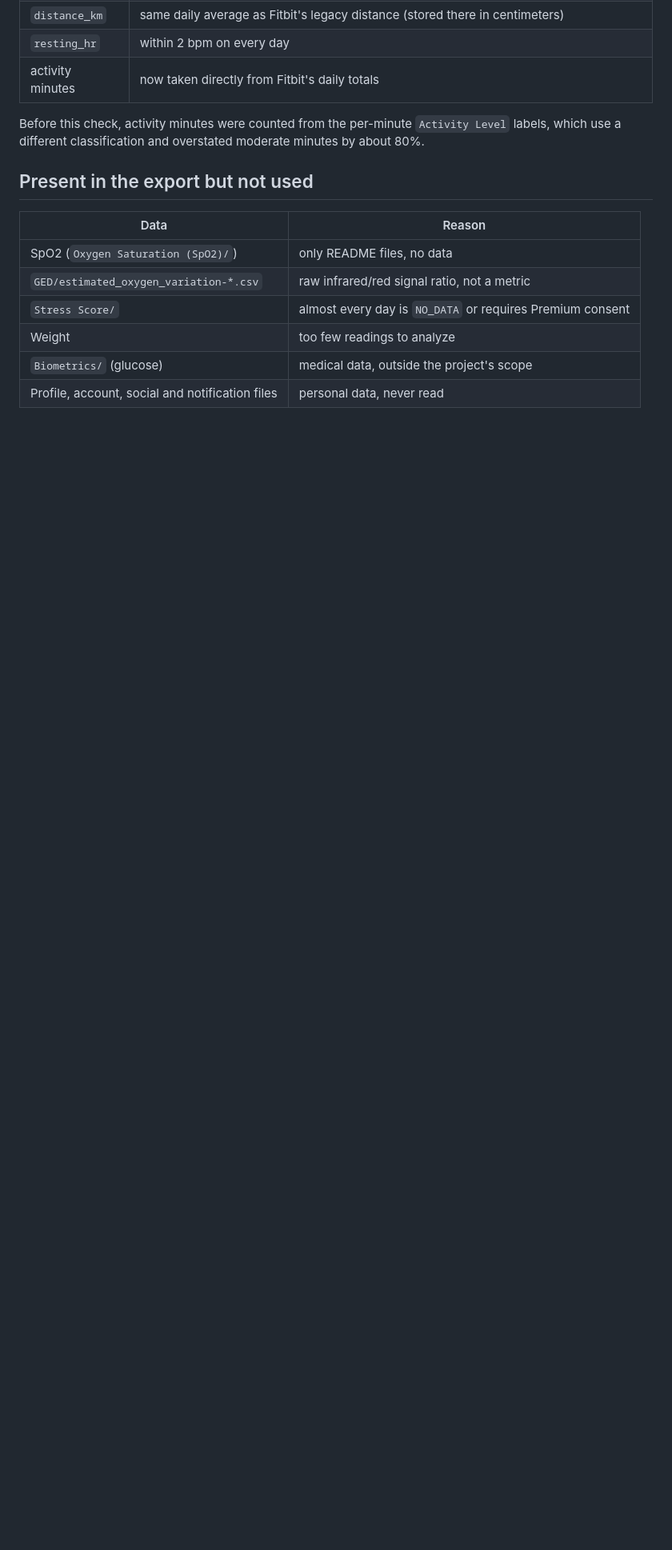
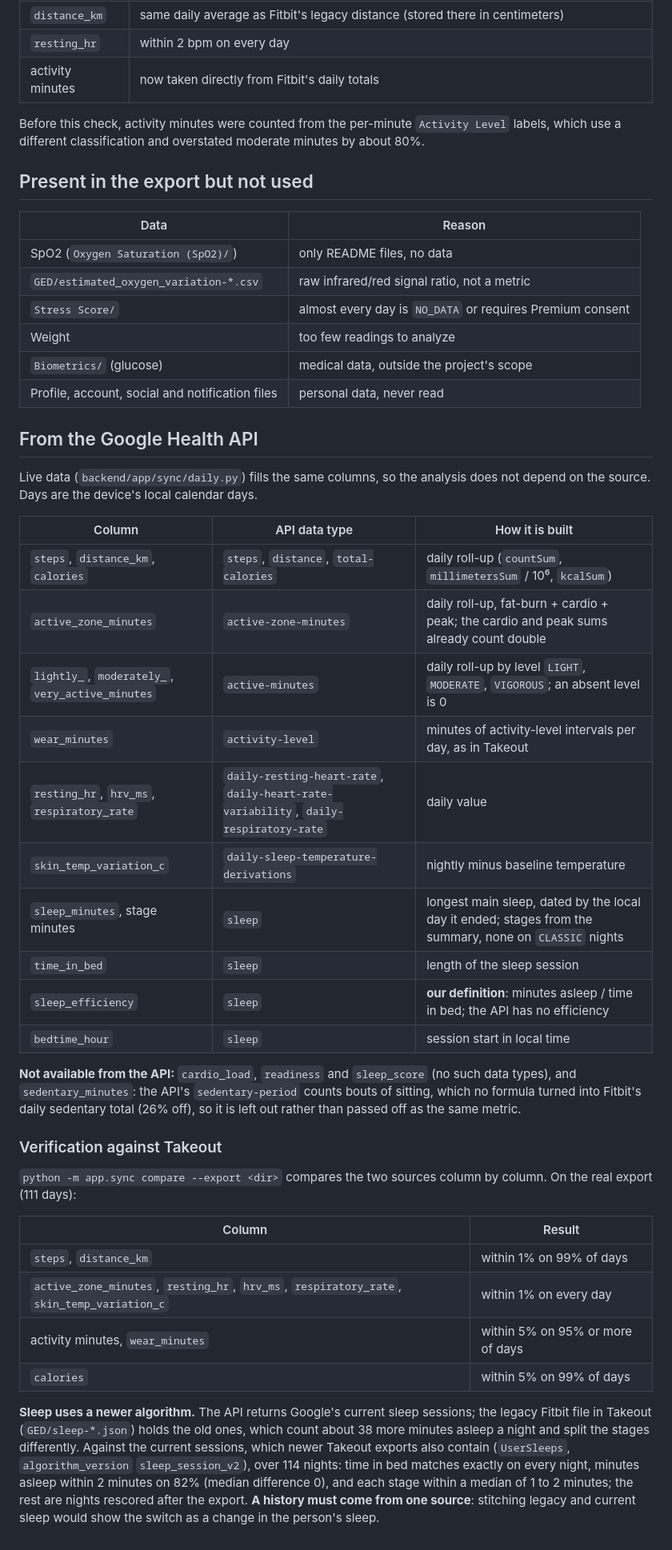
Before and after one commit to assi09/503P_Project, a Markdown page: docs/metrics.md, the part around the change. Shown at 80% size. Drawn GitHub-style; blank space fills up the shorter version.

Commit message:
Document the API's columns and how they were verified
Lists the API data type behind each column, what the API lacks, and the agreement with Takeout. Records that the API's sleep comes from Google's newer algorithm, so a history must not mix it with the legacy export's sleep.

```diff
--- a/docs/metrics.md
+++ b/docs/metrics.md
@@ -76,3 +76,47 @@ use a different classification and overstated moderate minutes by about 80%.
 | Weight | too few readings to analyze |
 | `Biometrics/` (glucose) | medical data, outside the project's scope |
 | Profile, account, social and notification files | personal data, never read |
+
+## From the Google Health API
+
+Live data (`backend/app/sync/daily.py`) fills the same columns, so the analysis does not depend on
+the source. Days are the device's local calendar days.
+
+| Column | API data type | How it is built |
+|---|---|---|
+| `steps`, `distance_km`, `calories` | `steps`, `distance`, `total-calories` | daily roll-up (`countSum`, `millimetersSum` / 10⁶, `kcalSum`) |
+| `active_zone_minutes` | `active-zone-minutes` | daily roll-up, fat-burn + cardio + peak; the cardio and peak sums already count double |
+| `lightly_`, `moderately_`, `very_active_minutes` | `active-minutes` | daily roll-up by level `LIGHT`, `MODERATE`, `VIGOROUS`; an absent level is 0 |
+| `wear_minutes` | `activity-level` | minutes of activity-level intervals per day, as in Takeout |
+| `resting_hr`, `hrv_ms`, `respiratory_rate` | `daily-resting-heart-rate`, `daily-heart-rate-variability`, `daily-respiratory-rate` | daily value |
+| `skin_temp_variation_c` | `daily-sleep-temperature-derivations` | nightly minus baseline temperature |
+| `sleep_minutes`, stage minutes | `sleep` | longest main sleep, dated by the local day it ended; stages from the summary, none on `CLASSIC` nights |
+| `time_in_bed` | `sleep` | length of the sleep session |
+| `sleep_efficiency` | `sleep` | **our definition**: minutes asleep / time in bed; the API has no efficiency |
+| `bedtime_hour` | `sleep` | session start in local time |
+
+**Not available from the API:** `cardio_load`, `readiness` and `sleep_score` (no such data types),
+and `sedentary_minutes`: the API's `sedentary-period` counts bouts of sitting, which no formula
+turned into Fitbit's daily sedentary total (26% off), so it is left out rather than passed off as
+the same metric.
+
+### Verification against Takeout
+
+`python -m app.sync compare --export <dir>` compares the two sources column by column. On the
+real export (111 days):
+
+| Column | Result |
+|---|---|
+| `steps`, `distance_km` | within 1% on 99% of days |
+| `active_zone_minutes`, `resting_hr`, `hrv_ms`, `respiratory_rate`, `skin_temp_variation_c` | within 1% on every day |
+| activity minutes, `wear_minutes` | within 5% on 95% or more of days |
+| `calories` | within 5% on 99% of days |
+
+**Sleep uses a newer algorithm.** The API returns Google's current sleep sessions; the legacy Fitbit
+file in Takeout (`GED/sleep-*.json`) holds the old ones, which count about 38 more minutes asleep a
+night and split the stages differently. Against the current sessions, which newer Takeout exports
+also contain (`UserSleeps`, `algorithm_version` `sleep_session_v2`), over 114 nights: time in bed
+matches exactly on every night, minutes asleep within 2 minutes on 82% (median difference 0), and
+each stage within a median of 1 to 2 minutes; the rest are nights rescored after the export.
+**A history must come from one source**: stitching legacy and current sleep would show the switch
+as a change in the person's sleep.
```
Also changed, not shown: README.md (+1 -0 lines).
